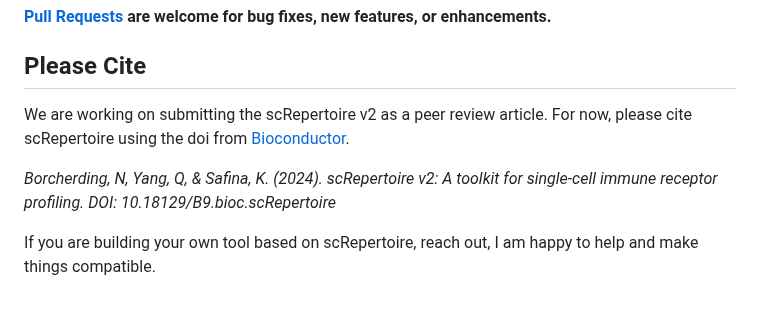
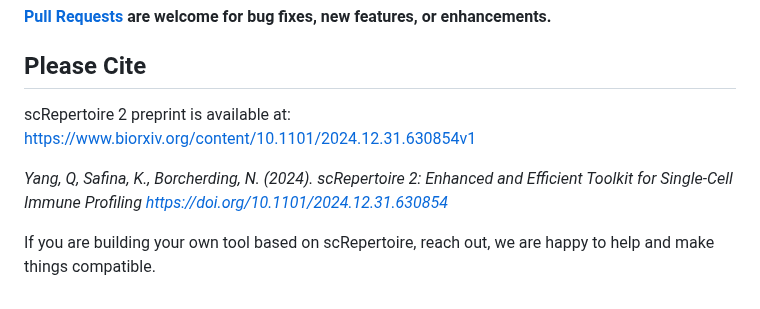
Before and after one commit to ncborcherding/scRepertoire, a Markdown page: README.md, the part around the change. Drawn GitHub-style.

```diff
--- a/README.md
+++ b/README.md
@@ -62,8 +62,8 @@ be extremely helpful.
 #### [Pull Requests](https://github.com/ncborcherding/scRepertoire/pulls) are welcome for bug fixes, new features, or enhancements.
 
 ## Please Cite
-We are working on submitting the scRepertoire v2 as a peer review article. For now, please cite scRepertoire using the doi from [Bioconductor](https://www.bioconductor.org/packages/release/bioc/html/scRepertoire.html).
+scRepertoire 2 preprint is available at: [https://www.biorxiv.org/content/10.1101/2024.12.31.630854v1](https://www.biorxiv.org/content/10.1101/2024.12.31.630854v1)
 
-*Borcherding, N, Yang, Q, & Safina, K. (2024). scRepertoire v2: A toolkit for single-cell immune receptor profiling. DOI: 10.18129/B9.bioc.scRepertoire*
+*Yang, Q, Safina, K., Borcherding, N. (2024). scRepertoire 2: Enhanced and Efficient Toolkit for Single-Cell Immune Profiling https://doi.org/10.1101/2024.12.31.630854*
 
-If you are building your own tool based on scRepertoire, reach out, I am happy to help and make things compatible.
+If you are building your own tool based on scRepertoire, reach out, we are happy to help and make things compatible.
```
